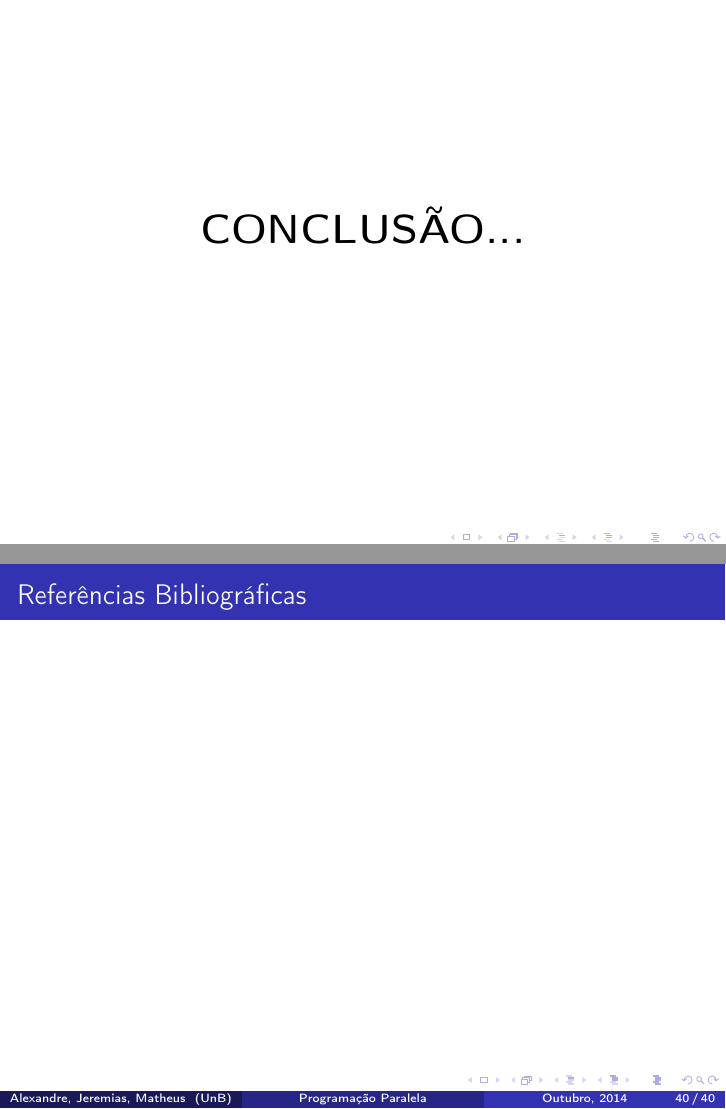
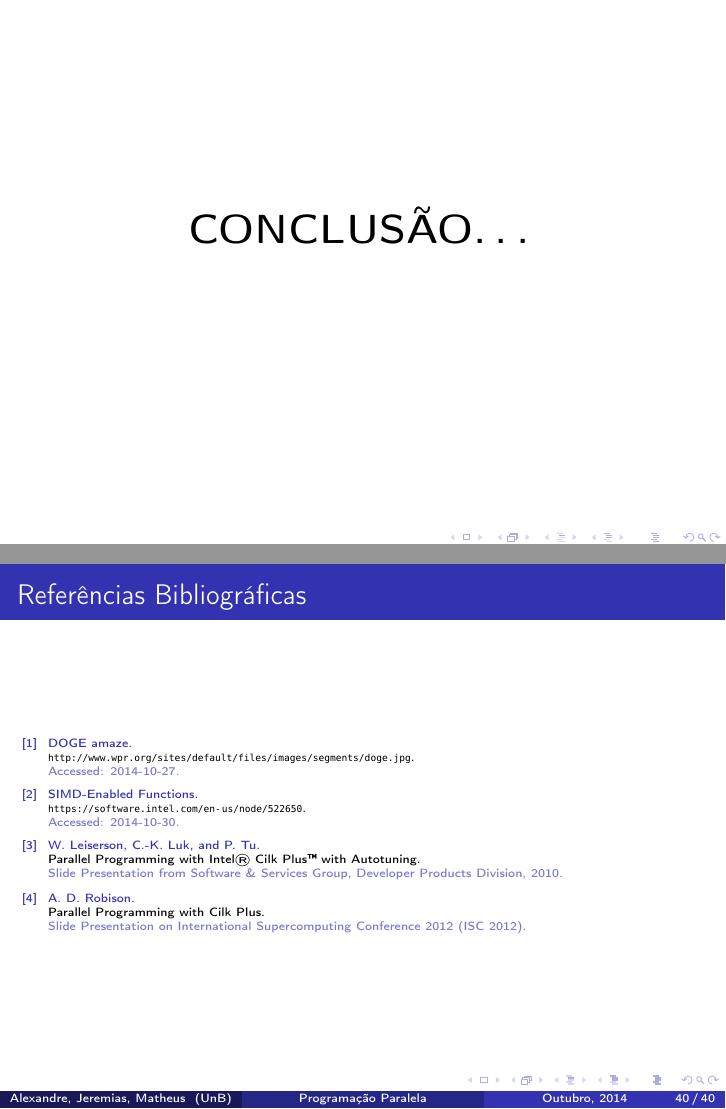
Before and after one commit to alexandrelucchesi/parallel-programming-cilk-plus, LaTeX slides (slides.tex, which reads refs.bib): pages 71 and 72 of 72, joined at a grey line. Compiled offline with pdfLaTeX.

Commit message:
Updated refs.

```diff
--- a/refs.bib
+++ b/refs.bib
@@ -16,0 +9,3 @@
+  title = {{Parallel Programming with Cilk Plus}},
+  author = {Arch D. Robison},
+  note = {Slide Presentation on International Supercomputing Conference 2012 (ISC 2012)}
@@ -16,0 +21,4 @@
+  title = {{Parallel Programming with Intel\textregistered{} Cilk Plus\texttrademark{} with Autotuning}},
+  author = {William Leiserson and Chi-Keung Luk and Peng Tu},
+  note = {Slide Presentation from Software \& Services Group, Developer Products Division, 2010}
+}
--- a/slides.tex
+++ b/slides.tex
@@ -1074,15 +1066,15 @@ Pi de MonteCarlo
 \section{Conclusão}
 \begin{frame}[plain]
 \begin{center}
-\huge \textbf{CONCLUSÃO...}
+\huge \textbf{CONCLUSÃO\ldots}
 \end{center}
 \end{frame}
 
 \section{Referências Bibliográficas}
-\begin{frame}%[allowframebreaks]
-    \frametitle{Referências Bibliográficas}
-    \tiny{\bibliographystyle{abbrv}}
-    \bibliography{refs}
+\begin{frame}{Referências Bibliográficas}
+\nocite{*}
+\tiny{\bibliographystyle{abbrv}}
+\bibliography{refs}
 \end{frame}
 
 \end{document}
```
Also changed, not shown: refs.bib (23 more changed lines), slides.tex (8 more changed lines).
